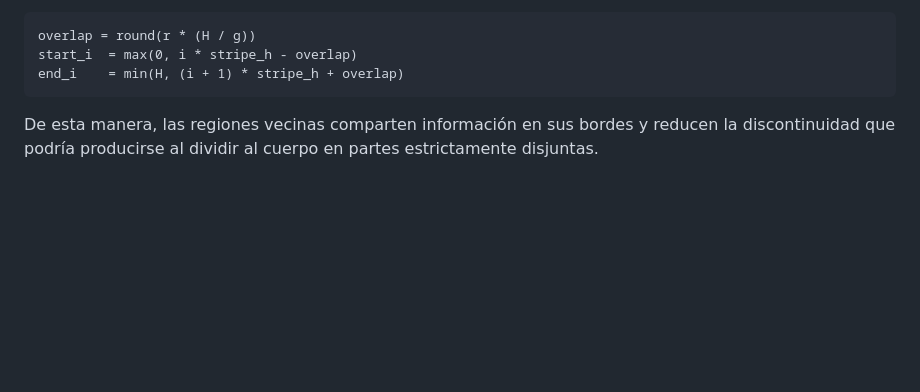
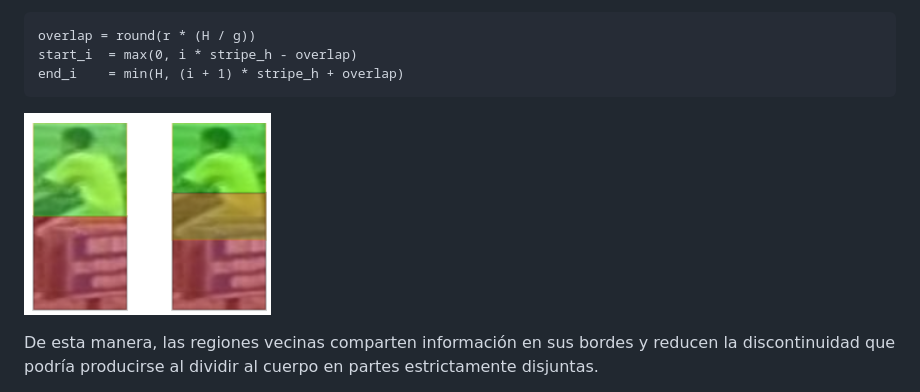
Before and after one commit to rcayroc02/Investigacion_Tesis, a Markdown page: README.md, the part around the change. Rendered like a GitHub page; pictures changed too: overlap.png (added); blank space fills up the shorter version.

Commit message:
overlap

````diff
--- a/README.md
+++ b/README.md
@@ -33,6 +33,8 @@ overlap = round(r * (H / g))
 start_i  = max(0, i * stripe_h - overlap)
 end_i    = min(H, (i + 1) * stripe_h + overlap)
 ```
+
+![Ejemplo de solapamiento entre franjas](overlap.png)
 
 De esta manera, las regiones vecinas comparten información en sus bordes y reducen la discontinuidad que podría producirse al dividir al cuerpo en partes estrictamente disjuntas.
 
````
